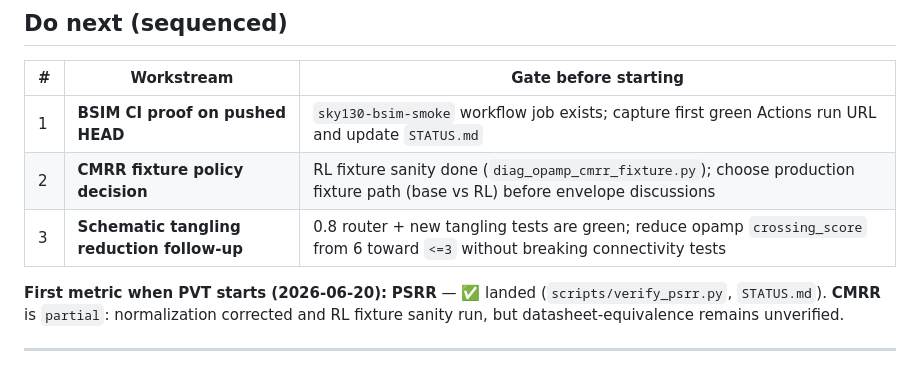
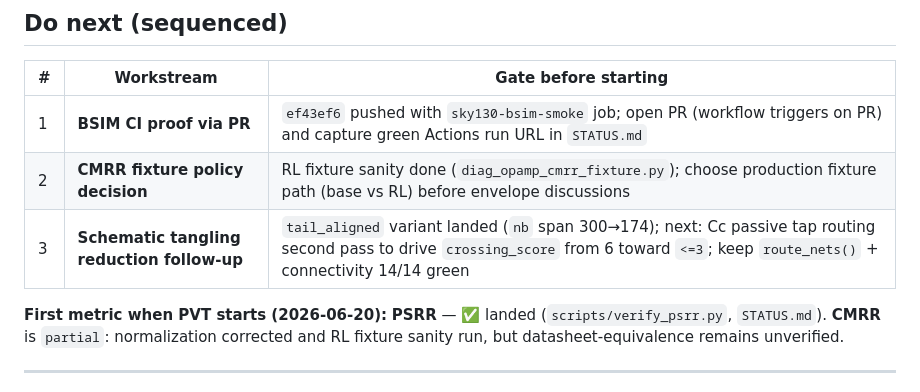
Before and after one commit to Netie-AI/OpenForge, a Markdown page: docs/PARKING_LOT.md, the part around the change. Rendered like a GitHub page.

```diff
--- a/docs/PARKING_LOT.md
+++ b/docs/PARKING_LOT.md
@@ -12,9 +12,9 @@
 
 | # | Workstream | Gate before starting |
 |---|------------|----------------------|
-| 1 | **BSIM CI proof on pushed HEAD** | `sky130-bsim-smoke` workflow job exists; capture first green Actions run URL and update `STATUS.md` |
+| 1 | **BSIM CI proof via PR** | `ef43ef6` pushed with `sky130-bsim-smoke` job; open PR (workflow triggers on PR) and capture green Actions run URL in `STATUS.md` |
 | 2 | **CMRR fixture policy decision** | RL fixture sanity done (`diag_opamp_cmrr_fixture.py`); choose production fixture path (base vs RL) before envelope discussions |
-| 3 | **Schematic tangling reduction follow-up** | 0.8 router + new tangling tests are green; reduce opamp `crossing_score` from 6 toward `<=3` without breaking connectivity tests |
+| 3 | **Schematic tangling reduction follow-up** | `tail_aligned` variant landed (`nb` span 300→174); next: Cc passive tap routing second pass to drive `crossing_score` from 6 toward `<=3`; keep `route_nets()` + connectivity 14/14 green |
 
 **First metric when PVT starts (2026-06-20):** **PSRR** — ✅ landed (`scripts/verify_psrr.py`, `STATUS.md`). **CMRR** is `partial`: normalization corrected and RL fixture sanity run, but datasheet-equivalence remains unverified.
 
```
Also changed, not shown: docs/HANDOFF.md (+6 -6 lines), docs/STATUS.md (+3 -3 lines).
